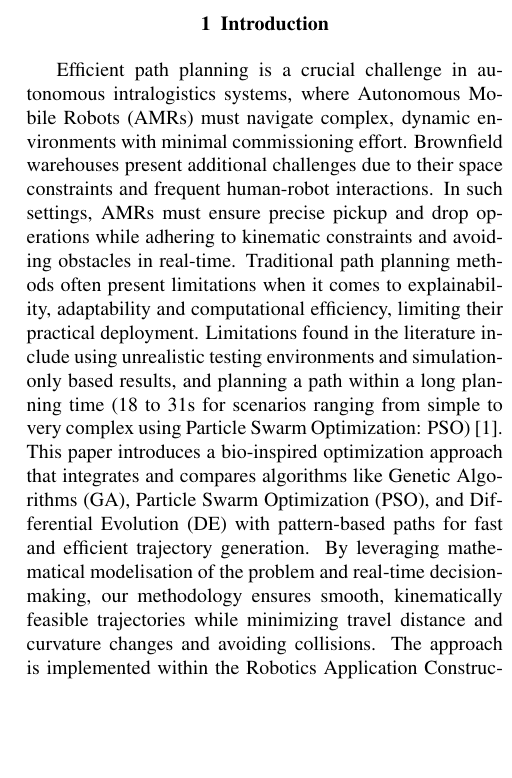
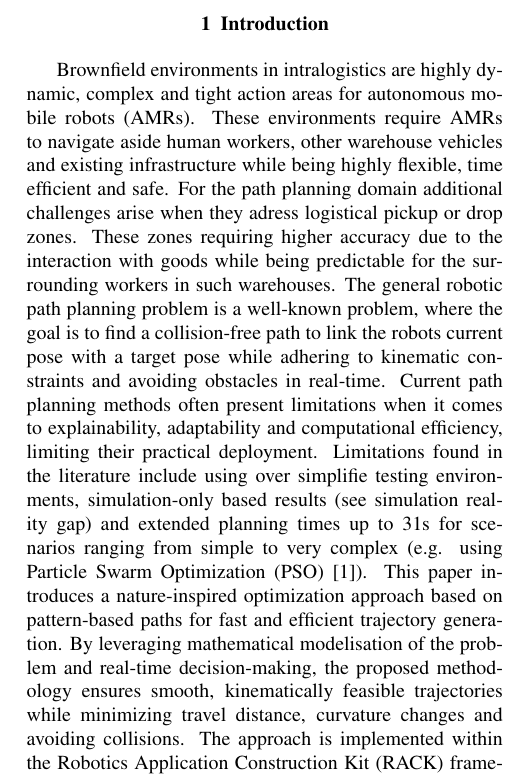
Before and after one commit to TinoKruegerBasjmeleh/AMAM-submission, a LaTeX problem sheet (example.tex): part of one column of page 1 of 3, cut so that both start at the same text, the shorter picture padded with empty space. Compiled offline with pdfLaTeX.

Commit message:
add changes to the introduction

```diff
--- a/example.tex
+++ b/example.tex
@@ -1,6 +1,7 @@
 \documentclass{amam}                % import amam.cls
 \usepackage[utf8]{inputenc}         % use UTF-8 encoding to support extended characters for foreign names
 \usepackage{textcomp}               % add support for symbols in text
+\usepackage{amsmath}                % provides the \text command in math mode
 \usepackage{graphicx}               % to import figures
 \usepackage{url}                    % allow URL formatting
 
@@ -21,7 +22,22 @@
 %\end{abstract}
 
 \section{Introduction}
-Efficient path planning is a crucial challenge in autonomous intralogistics systems, where Autonomous Mobile Robots (AMRs) must navigate complex, dynamic environments with minimal commissioning effort.  Brownfield warehouses present additional challenges due to their space constraints and frequent human-robot interactions. In such settings, AMRs must ensure precise pickup and drop operations while adhering to kinematic constraints and avoiding obstacles in real-time. Traditional path planning methods often present limitations when it comes to explainability, adaptability and computational efficiency, limiting their practical deployment. Limitations found in the literature include using unrealistic testing environments and simulation-only based results, and planning a path within a long planning time (18 to 31s for scenarios ranging from simple to very complex using Particle Swarm Optimization: PSO) \cite{ref1}. This paper introduces a bio-inspired optimization approach that integrates and compares algorithms like Genetic Algorithms (GA), Particle Swarm Optimization (PSO), and Differential Evolution (DE) with pattern-based paths for fast and efficient trajectory generation. By leveraging mathematical modelisation of the problem and real-time decision-making, our methodology ensures smooth, kinematically feasible trajectories while minimizing travel distance and curvature changes and avoiding collisions. The approach is implemented within the Robotics Application Construction Kit (RACK) framework and validated through simulation and real-world tests, demonstrating improved trajectory accuracy, reduced commissioning effort, and enhanced robotic explainability. This study contributes to optimization in robotics, making AMRs more adaptive and efficient in dynamic intralogistics environments.
+
+Brownfield environments in intralogistics are highly dynamic, complex and tight action areas for autonomous mobile robots (AMRs).
+These environments require AMRs to navigate aside human workers, other warehouse vehicles and existing infrastructure while being highly
+flexible, time efficient and safe. For the path planning domain additional challenges arise when
+they adress logistical pickup or drop zones. These zones requiring higher accuracy due to the interaction with goods  while being
+predictable for the surrounding workers in such warehouses. The general robotic path planning problem is a well-known problem,
+where the goal is to find a collision-free path to link the robots current pose with a target pose while adhering to kinematic
+constraints and avoiding obstacles in real-time. Current path planning methods often present limitations when it comes to explainability,
+adaptability and computational efficiency, limiting their practical deployment. Limitations found in the literature include using over simplifie
+ testing environments, simulation-only based results (see simulation reality gap) and extended planning times up to 31s for scenarios ranging from simple to
+very complex (e.g. using Particle Swarm Optimization (PSO) \cite{ref1}). This paper introduces a nature-inspired optimization approach based on
+pattern-based paths for fast and efficient trajectory generation. By leveraging mathematical modelisation of the problem and real-time
+decision-making, the proposed  methodology ensures smooth, kinematically feasible trajectories while minimizing travel distance, curvature changes
+and avoiding collisions. The approach is implemented within the Robotics Application Construction Kit (RACK) framework and validated through simulation and real-world tests,
+demonstrating improved trajectory accuracy, reduced commissioning effort, and enhanced robotic explainability. This study contributes to optimization
+in robotics, making AMRs more adaptive and efficient in dynamic intralogistics environments.
 
 \subsection{Problem Statement}
 Autonomous Mobile Robots (AMRs) in intralogistics face significant challenges in efficiently linking their starting positions to precise pallet docking locations while adapting to dynamic warehouse conditions. In brownfield warehouses, environments are often cluttered, with limited maneuvering space, requiring AMRs to efficiently navigate alongside human workers while maintaining safety and precision.
```
Also changed, not shown: example.pdf (added), 1 other file.
